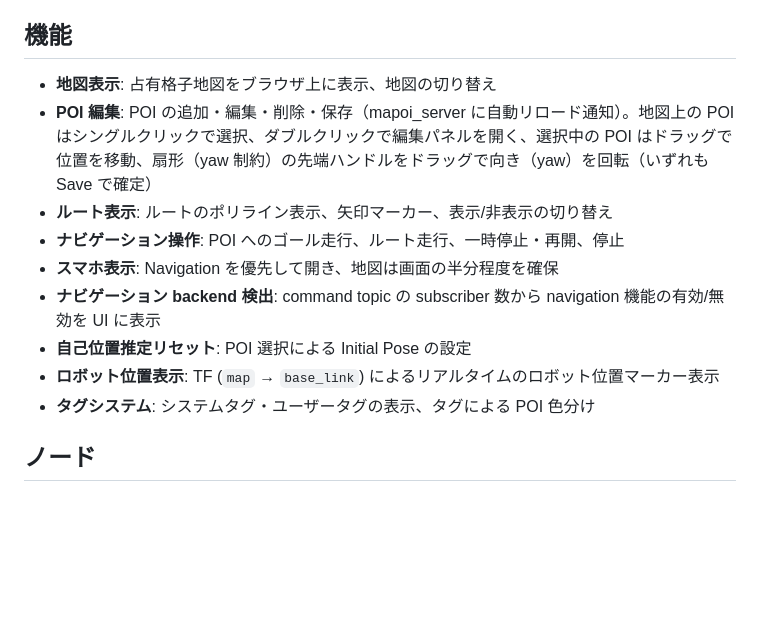
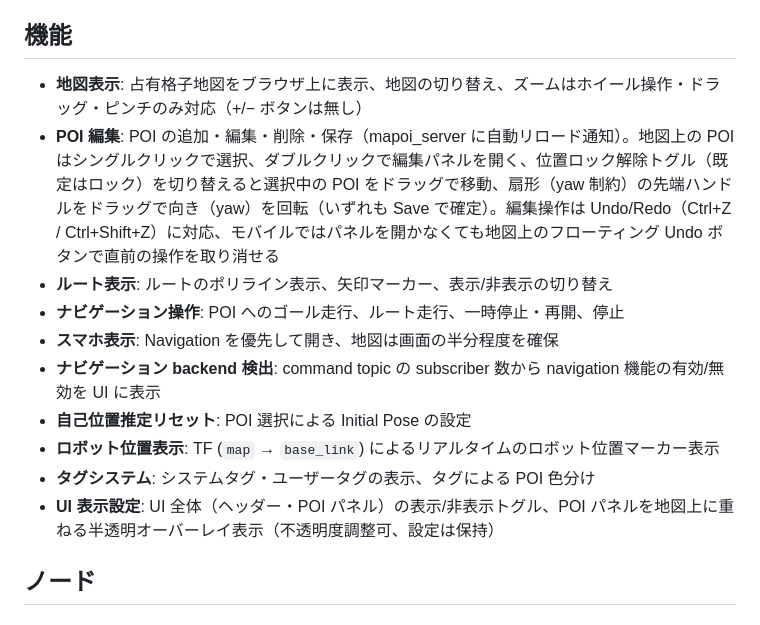
Before and after one commit to shimz-robotics/mapoi, a Markdown page: mapoi_webui/README.md, the part around the change. Rendered like a GitHub page; blank space fills up the shorter version.

```diff
--- a/mapoi_webui/README.md
+++ b/mapoi_webui/README.md
@@ -6,8 +6,8 @@ mapoi の Web UI パッケージです。
 
 ## 機能
 
-- **地図表示**: 占有格子地図をブラウザ上に表示、地図の切り替え
-- **POI 編集**: POI の追加・編集・削除・保存（mapoi_server に自動リロード通知）。地図上の POI はシングルクリックで選択、ダブルクリックで編集パネルを開く、選択中の POI はドラッグで位置を移動、扇形（yaw 制約）の先端ハンドルをドラッグで向き（yaw）を回転（いずれも Save で確定）
+- **地図表示**: 占有格子地図をブラウザ上に表示、地図の切り替え、ズームはホイール操作・ドラッグ・ピンチのみ対応（+/− ボタンは無し）
+- **POI 編集**: POI の追加・編集・削除・保存（mapoi_server に自動リロード通知）。地図上の POI はシングルクリックで選択、ダブルクリックで編集パネルを開く、位置ロック解除トグル（既定はロック）を切り替えると選択中の POI をドラッグで移動、扇形（yaw 制約）の先端ハンドルをドラッグで向き（yaw）を回転（いずれも Save で確定）。編集操作は Undo/Redo（Ctrl+Z / Ctrl+Shift+Z）に対応、モバイルではパネルを開かなくても地図上のフローティング Undo ボタンで直前の操作を取り消せる
 - **ルート表示**: ルートのポリライン表示、矢印マーカー、表示/非表示の切り替え
 - **ナビゲーション操作**: POI へのゴール走行、ルート走行、一時停止・再開、停止
 - **スマホ表示**: Navigation を優先して開き、地図は画面の半分程度を確保
@@ -15,6 +15,7 @@ mapoi の Web UI パッケージです。
 - **自己位置推定リセット**: POI 選択による Initial Pose の設定
 - **ロボット位置表示**: TF (`map` → `base_link`) によるリアルタイムのロボット位置マーカー表示
 - **タグシステム**: システムタグ・ユーザータグの表示、タグによる POI 色分け
+- **UI 表示設定**: UI 全体（ヘッダー・POI パネル）の表示/非表示トグル、POI パネルを地図上に重ねる半透明オーバーレイ表示（不透明度調整可、設定は保持）
 
 ## ノード
 
```
Also changed, not shown: README.md (+1 -3 lines), mapoi_server/README.md (+2 -2 lines).
